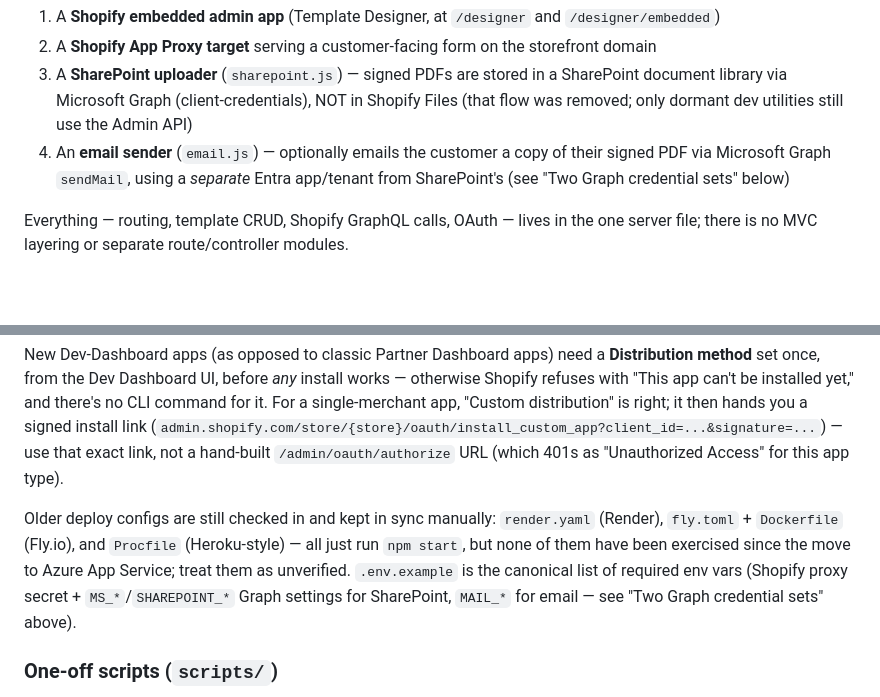
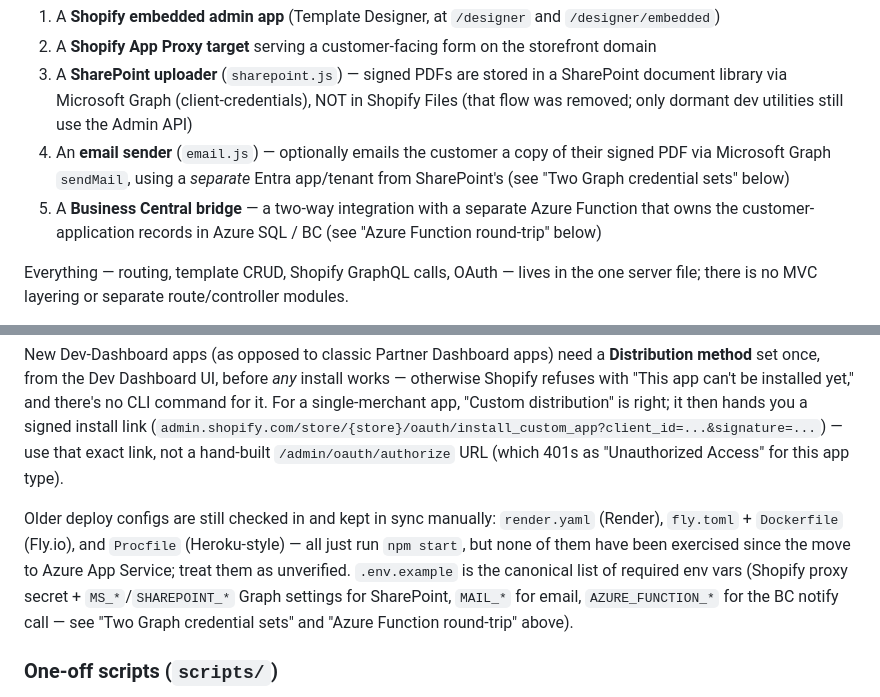
Before and after one commit to AhmedVohra/yog-shopify-st4-form, a Markdown page: CLAUDE.md, 2 parts joined by grey strips. Drawn GitHub-style; blank space fills up the shorter version.

```diff
--- a/CLAUDE.md
+++ b/CLAUDE.md
@@ -42,6 +42,7 @@ This is a single-process Express app (`shopify-server.js`) that is simultaneousl
 2. A **Shopify App Proxy target** serving a customer-facing form on the storefront domain
 3. A **SharePoint uploader** (`sharepoint.js`) — signed PDFs are stored in a SharePoint document library via Microsoft Graph (client-credentials), NOT in Shopify Files (that flow was removed; only dormant dev utilities still use the Admin API)
 4. An **email sender** (`email.js`) — optionally emails the customer a copy of their signed PDF via Microsoft Graph `sendMail`, using a *separate* Entra app/tenant from SharePoint's (see "Two Graph credential sets" below)
+5. A **Business Central bridge** — a two-way integration with a separate Azure Function that owns the customer-application records in Azure SQL / BC (see "Azure Function round-trip" below)
 
 Everything — routing, template CRUD, Shopify GraphQL calls, OAuth — lives in the one server file; there is no MVC layering or separate route/controller modules.
 
@@ -132,7 +147,7 @@ The zip must be **source-only, no `node_modules`** — `SCM_DO_BUILD_DURING_DEPL
 
 New Dev-Dashboard apps (as opposed to classic Partner Dashboard apps) need a **Distribution method** set once, from the Dev Dashboard UI, before *any* install works — otherwise Shopify refuses with "This app can't be installed yet," and there's no CLI command for it. For a single-merchant app, "Custom distribution" is right; it then hands you a signed install link (`admin.shopify.com/store/{store}/oauth/install_custom_app?client_id=...&signature=...`) — use that exact link, not a hand-built `/admin/oauth/authorize` URL (which 401s as "Unauthorized Access" for this app type).
 
-Older deploy configs are still checked in and kept in sync manually: `render.yaml` (Render), `fly.toml` + `Dockerfile` (Fly.io), and `Procfile` (Heroku-style) — all just run `npm start`, but none of them have been exercised since the move to Azure App Service; treat them as unverified. `.env.example` is the canonical list of required env vars (Shopify proxy secret + `MS_*`/`SHAREPOINT_*` Graph settings for SharePoint, `MAIL_*` for email — see "Two Graph credential sets" above).
+Older deploy configs are still checked in and kept in sync manually: `render.yaml` (Render), `fly.toml` + `Dockerfile` (Fly.io), and `Procfile` (Heroku-style) — all just run `npm start`, but none of them have been exercised since the move to Azure App Service; treat them as unverified. `.env.example` is the canonical list of required env vars (Shopify proxy secret + `MS_*`/`SHAREPOINT_*` Graph settings for SharePoint, `MAIL_*` for email, `AZURE_FUNCTION_*` for the BC notify call — see "Two Graph credential sets" and "Azure Function round-trip" above).
 
 ### One-off scripts (`scripts/`)
 
```
Also changed, not shown: other parts of CLAUDE.md (+16 -2 lines), README.md (+39 -1 lines).
